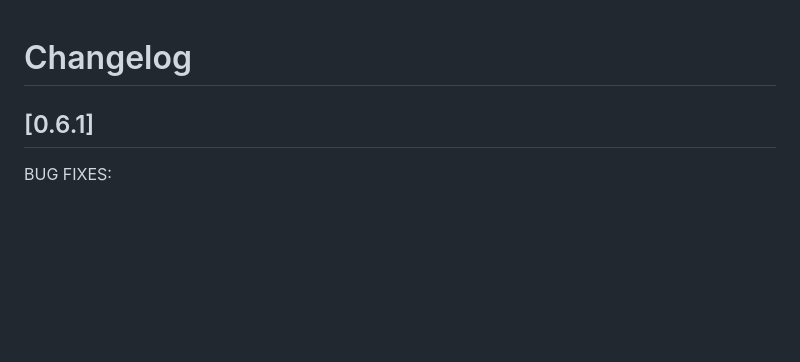
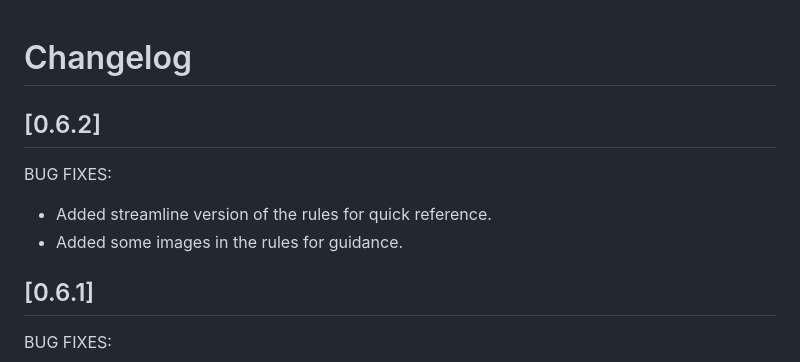
Before and after one commit to meltingcore/bg, a Markdown page: food-court/CHANGELOG.md, the part around the change. GitHub-like rendering; blank space fills up the shorter version.

```diff
--- a/food-court/CHANGELOG.md
+++ b/food-court/CHANGELOG.md
@@ -1,4 +1,11 @@
 # Changelog
+
+## [0.6.2]
+
+BUG FIXES:
+
+* Added streamline version of the rules for quick reference.
+* Added some images in the rules for guidance.
 
 ## [0.6.1]
 
```
Also changed, not shown: food-court/Rules.md (+31 -0 lines), food-court/quick-reference.md (added, +122 -0 lines), food-court/images/guide_ingredient.png (added), food-court/images/guide_recipe.png (added), food-court/images/guide_setup.png (added).
